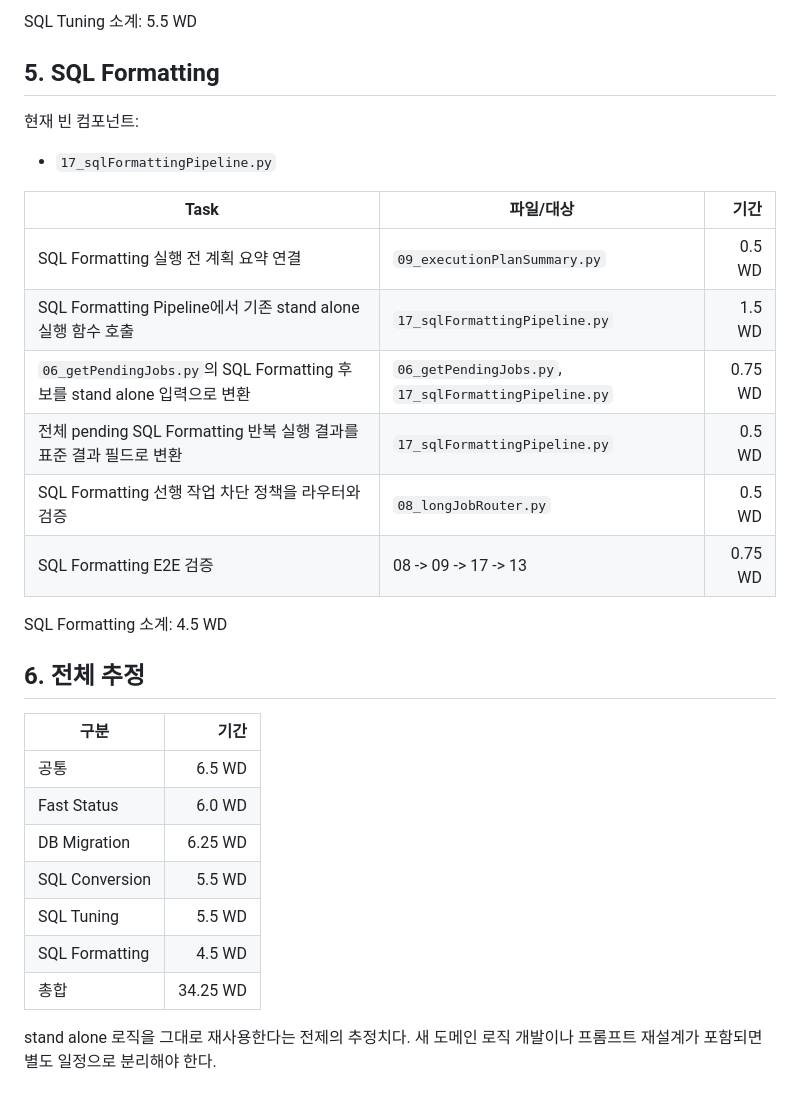
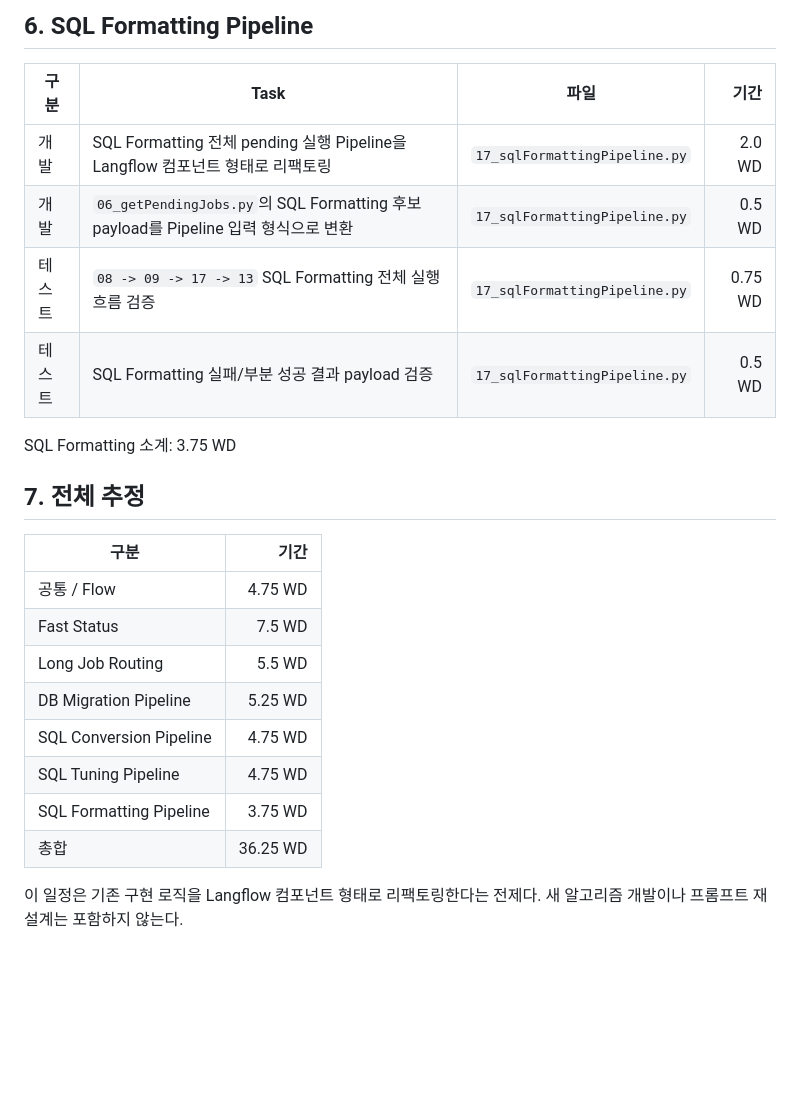
Before and after one commit to seongikjin227-jpg/refactoring_smartMigrate, a Markdown page: langflow_260819_newType/todolist.md, the part around one of its changes. GitHub-like rendering; blank space fills up the shorter version.

```diff
--- a/langflow_260819_newType/todolist.md
+++ b/langflow_260819_newType/todolist.md
@@ -84,33 +84,26 @@ SQL Conversion 소계: 5.5 WD
 
-SQL Tuning 소계: 5.5 WD
+## 6. SQL Formatting Pipeline
 
-## 5. SQL Formatting
+| 구분 | Task | 파일 | 기간 |
+|---|---|---|---:|
+| 개발 | SQL Formatting 전체 pending 실행 Pipeline을 Langflow 컴포넌트 형태로 리팩토링 | `17_sqlFormattingPipeline.py` | 2.0 WD |
+| 개발 | `06_getPendingJobs.py`의 SQL Formatting 후보 payload를 Pipeline 입력 형식으로 변환 | `17_sqlFormattingPipeline.py` | 0.5 WD |
+| 테스트 | `08 -> 09 -> 17 -> 13` SQL Formatting 전체 실행 흐름 검증 | `17_sqlFormattingPipeline.py` | 0.75 WD |
+| 테스트 | SQL Formatting 실패/부분 성공 결과 payload 검증 | `17_sqlFormattingPipeline.py` | 0.5 WD |
 
-현재 빈 컴포넌트:
+SQL Formatting 소계: 3.75 WD
 
-- `17_sqlFormattingPipeline.py`
-
-| Task | 파일/대상 | 기간 |
-|---|---|---:|
-| SQL Formatting 실행 전 계획 요약 연결 | `09_executionPlanSummary.py` | 0.5 WD |
-| SQL Formatting Pipeline에서 기존 stand alone 실행 함수 호출 | `17_sqlFormattingPipeline.py` | 1.5 WD |
-| `06_getPendingJobs.py`의 SQL Formatting 후보를 stand alone 입력으로 변환 | `06_getPendingJobs.py`, `17_sqlFormattingPipeline.py` | 0.75 WD |
-| 전체 pending SQL Formatting 반복 실행 결과를 표준 결과 필드로 변환 | `17_sqlFormattingPipeline.py` | 0.5 WD |
-| SQL Formatting 선행 작업 차단 정책을 라우터와 검증 | `08_longJobRouter.py` | 0.5 WD |
-| SQL Formatting E2E 검증 | 08 -> 09 -> 17 -> 13 | 0.75 WD |
-
-SQL Formatting 소계: 4.5 WD
-
-## 6. 전체 추정
+## 7. 전체 추정
 
 | 구분 | 기간 |
 |---|---:|
-| 공통 | 6.5 WD |
-| Fast Status | 6.0 WD |
-| DB Migration | 6.25 WD |
-| SQL Conversion | 5.5 WD |
-| SQL Tuning | 5.5 WD |
-| SQL Formatting | 4.5 WD |
-| 총합 | 34.25 WD |
+| 공통 / Flow | 4.75 WD |
+| Fast Status | 7.5 WD |
+| Long Job Routing | 5.5 WD |
+| DB Migration Pipeline | 5.25 WD |
+| SQL Conversion Pipeline | 4.75 WD |
+| SQL Tuning Pipeline | 4.75 WD |
+| SQL Formatting Pipeline | 3.75 WD |
+| 총합 | 36.25 WD |
 
-stand alone 로직을 그대로 재사용한다는 전제의 추정치다. 새 도메인 로직 개발이나 프롬프트 재설계가 포함되면 별도 일정으로 분리해야 한다.
+이 일정은 기존 구현 로직을 Langflow 컴포넌트 형태로 리팩토링한다는 전제다. 새 알고리즘 개발이나 프롬프트 재설계는 포함하지 않는다.
```
Also changed, not shown: other parts of langflow_260819_newType/todolist.md (+62 -62 lines).
